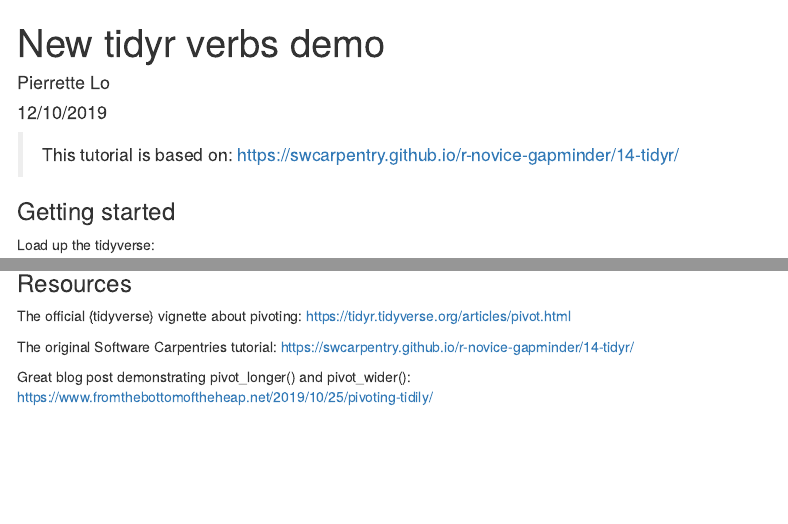
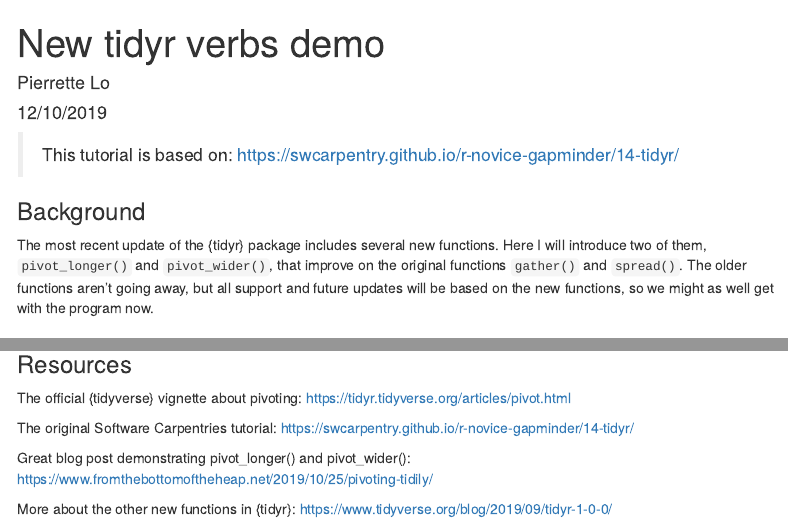
Before and after one commit to lopierra/pivot_demo, an R Markdown document (pivot_demo.Rmd): the page in a window 1100 px wide, from its top, and a second part further down, joined at a grey line. Rendered offline with R 4.5, knitr and Pandoc, with nearby package versions; some code elsewhere in the file could not run offline; menus at the side of the page are left out.

Commit message:
Add background section

```diff
--- a/pivot_demo.Rmd
+++ b/pivot_demo.Rmd
@@ -9,6 +9,10 @@ output:
 ---
 
 > This tutorial is based on: https://swcarpentry.github.io/r-novice-gapminder/14-tidyr/
+
+### Background
+
+The most recent update of the {tidyr} package includes several new functions. Here I will introduce two of them, `pivot_longer()` and `pivot_wider()`, that improve on the original functions `gather()` and `spread()`. The older functions aren't going away, but all support and future updates will be based on the new functions, so we might as well get with the program now.
 
 ### Getting started
 
@@ -192,3 +196,5 @@ The official {tidyverse} vignette about pivoting: https://tidyr.tidyverse.org/ar
 The original Software Carpentries tutorial: https://swcarpentry.github.io/r-novice-gapminder/14-tidyr/
 
 Great blog post demonstrating pivot_longer() and pivot_wider(): https://www.fromthebottomoftheheap.net/2019/10/25/pivoting-tidily/
+
+More about the other new functions in {tidyr}: https://www.tidyverse.org/blog/2019/09/tidyr-1-0-0/
```
